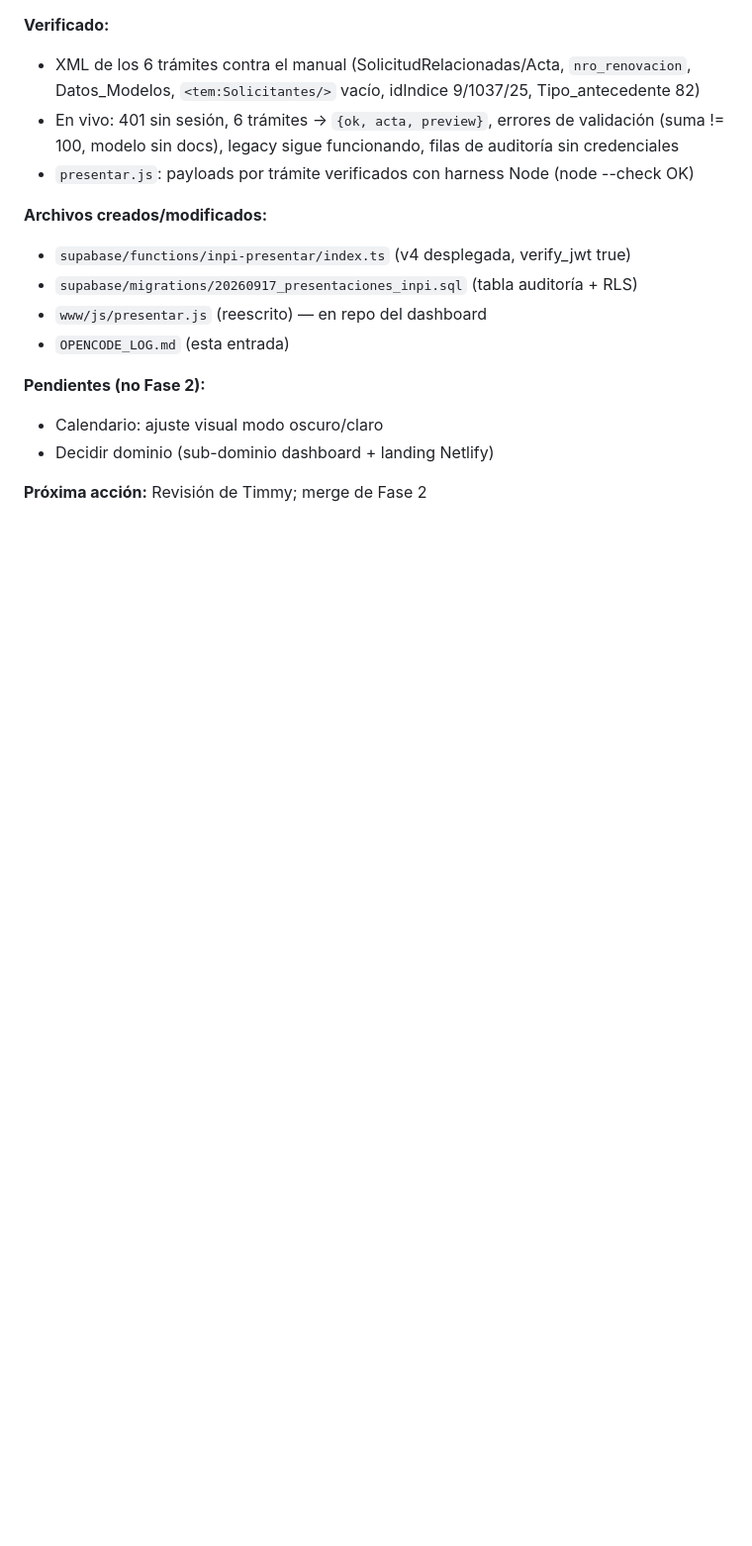
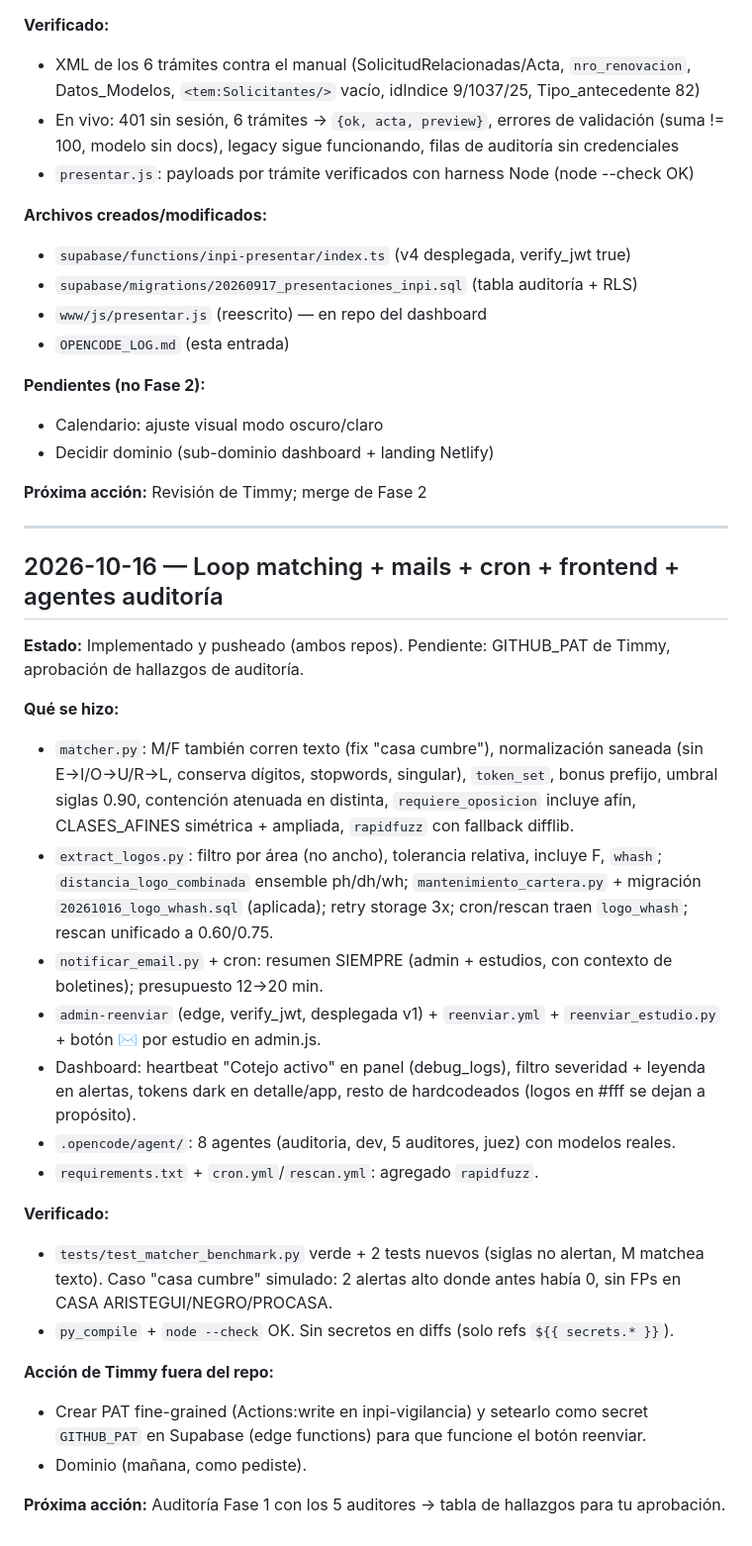
Before and after one commit to benjamayapoceiro-bot/inpi-vigilancia, a Markdown page: OPENCODE_LOG.md, the part around the change. Shown at 99% size. Drawn GitHub-style; blank space fills up the shorter version.

Commit message:
docs: log loop 2026-10-16

```diff
--- a/OPENCODE_LOG.md
+++ b/OPENCODE_LOG.md
@@ -106,3 +106,28 @@ Esperando instrucciones de Timmy para:
 - Decidir dominio (sub-dominio dashboard + landing Netlify)
 
 **Próxima acción:** Revisión de Timmy; merge de Fase 2
+
+---
+
+## 2026-10-16 — Loop matching + mails + cron + frontend + agentes auditoría
+
+**Estado:** Implementado y pusheado (ambos repos). Pendiente: GITHUB_PAT de Timmy, aprobación de hallazgos de auditoría.
+
+**Qué se hizo:**
+- `matcher.py`: M/F también corren texto (fix "casa cumbre"), normalización saneada (sin E→I/O→U/R→L, conserva dígitos, stopwords, singular), `token_set`, bonus prefijo, umbral siglas 0.90, contención atenuada en distinta, `requiere_oposicion` incluye afín, CLASES_AFINES simétrica + ampliada, `rapidfuzz` con fallback difflib.
+- `extract_logos.py`: filtro por área (no ancho), tolerancia relativa, incluye F, `whash`; `distancia_logo_combinada` ensemble ph/dh/wh; `mantenimiento_cartera.py` + migración `20261016_logo_whash.sql` (aplicada); retry storage 3x; cron/rescan traen `logo_whash`; rescan unificado a 0.60/0.75.
+- `notificar_email.py` + cron: resumen SIEMPRE (admin + estudios, con contexto de boletines); presupuesto 12→20 min.
+- `admin-reenviar` (edge, verify_jwt, desplegada v1) + `reenviar.yml` + `reenviar_estudio.py` + botón ✉ por estudio en admin.js.
+- Dashboard: heartbeat "Cotejo activo" en panel (debug_logs), filtro severidad + leyenda en alertas, tokens dark en detalle/app, resto de hardcodeados (logos en #fff se dejan a propósito).
+- `.opencode/agent/`: 8 agentes (auditoria, dev, 5 auditores, juez) con modelos reales.
+- `requirements.txt` + `cron.yml`/`rescan.yml`: agregado `rapidfuzz`.
+
+**Verificado:**
+- `tests/test_matcher_benchmark.py` verde + 2 tests nuevos (siglas no alertan, M matchea texto). Caso "casa cumbre" simulado: 2 alertas alto donde antes había 0, sin FPs en CASA ARISTEGUI/NEGRO/PROCASA.
+- `py_compile` + `node --check` OK. Sin secretos en diffs (solo refs `${{ secrets.* }}`).
+
+**Acción de Timmy fuera del repo:**
+- Crear PAT fine-grained (Actions:write en inpi-vigilancia) y setearlo como secret `GITHUB_PAT` en Supabase (edge functions) para que funcione el botón reenviar.
+- Dominio (mañana, como pediste).
+
+**Próxima acción:** Auditoría Fase 1 con los 5 auditores → tabla de hallazgos para tu aprobación.
```
